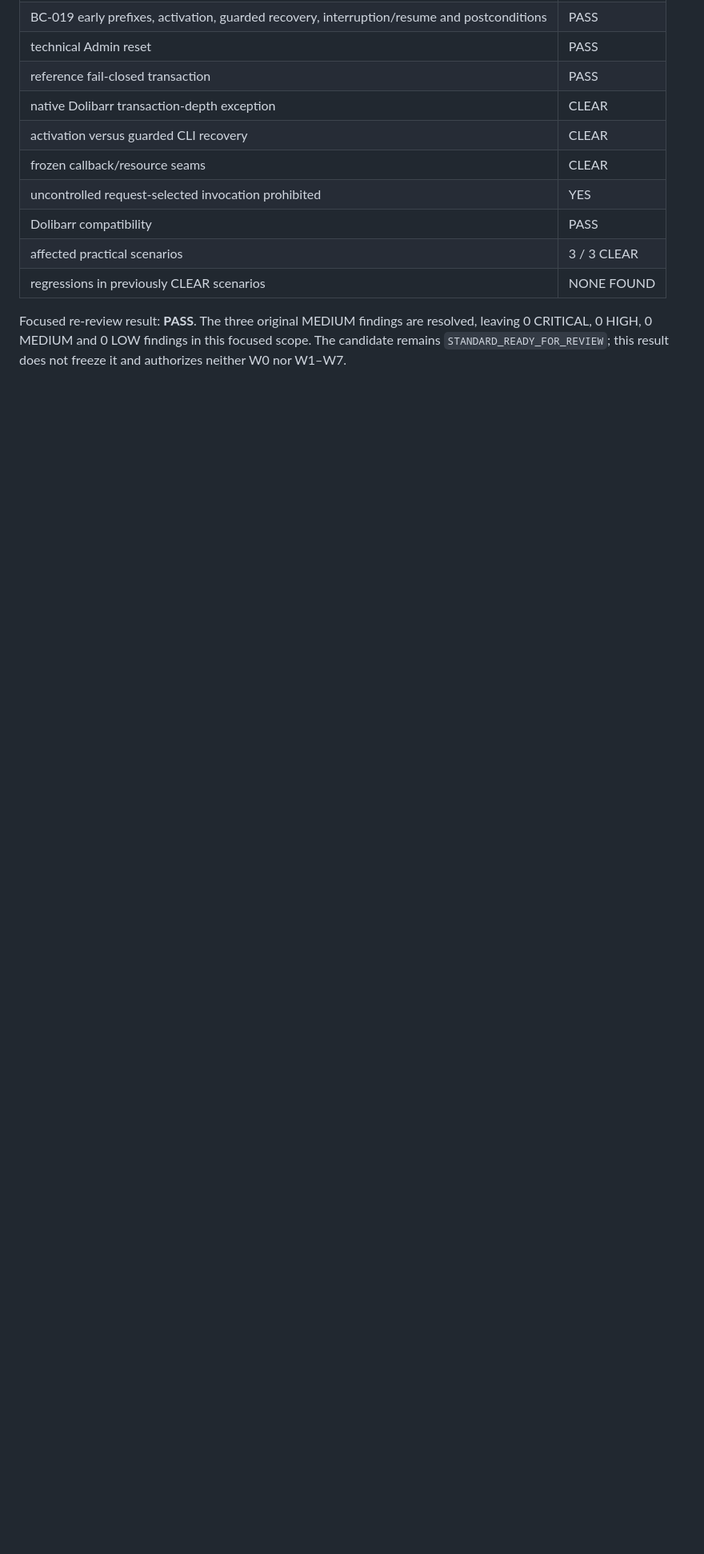
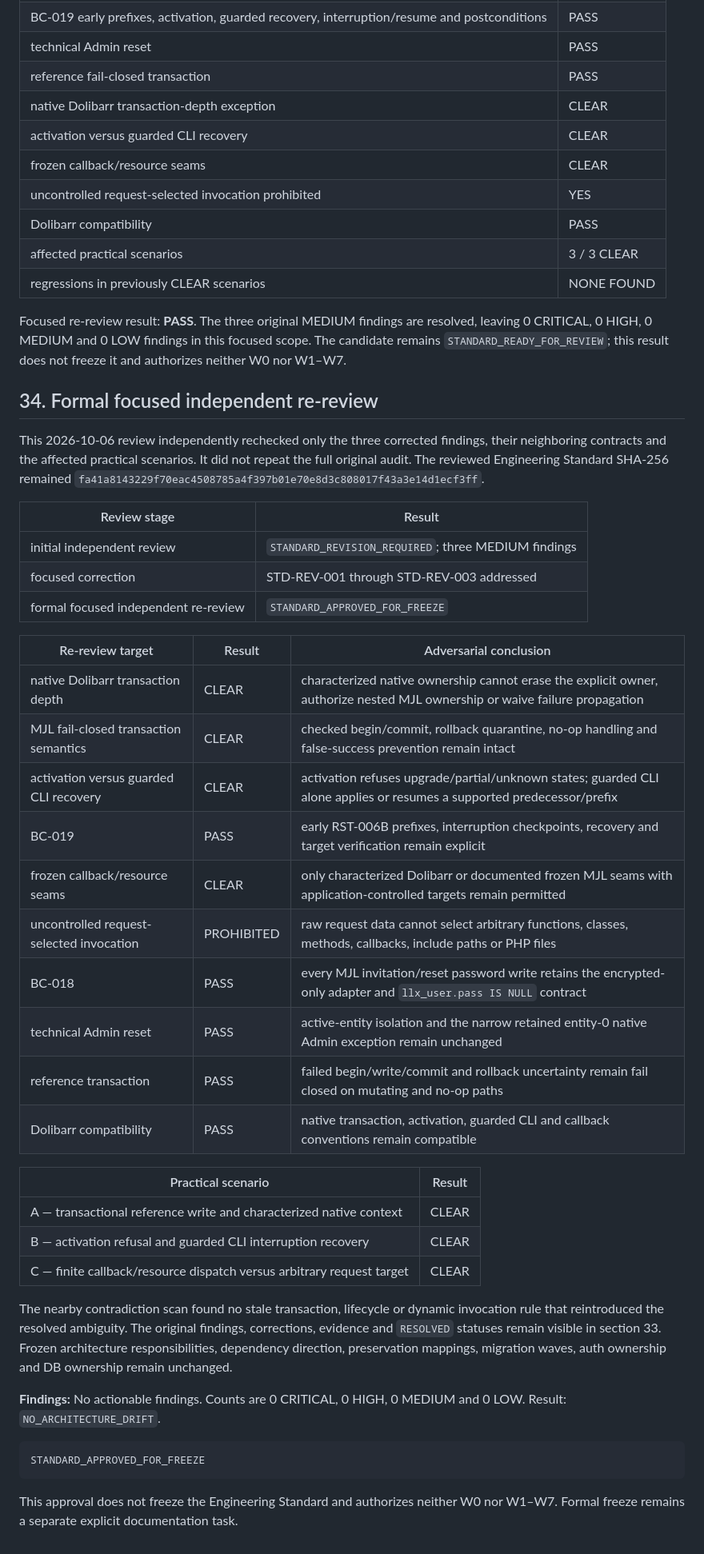
Before and after one commit to harlick-b/mjl-dolibarr-poc, a Markdown page: docs/mjl-engineering-standard-v1-review.md, the part around one of its changes. Shown at 80% size. Drawn GitHub-style; blank space fills up the shorter version.

Commit message:
docs(mjl): approve engineering standard for freeze

````diff
--- a/docs/mjl-engineering-standard-v1-review.md
+++ b/docs/mjl-engineering-standard-v1-review.md
@@ -420,3 +420,53 @@ Focused re-review result: **PASS**. The three original MEDIUM findings are
 resolved, leaving 0 CRITICAL, 0 HIGH, 0 MEDIUM and 0 LOW findings in this
 focused scope. The candidate remains `STANDARD_READY_FOR_REVIEW`; this result
 does not freeze it and authorizes neither W0 nor W1–W7.
+
+## 34. Formal focused independent re-review
+
+This 2026-10-06 review independently rechecked only the three corrected
+findings, their neighboring contracts and the affected practical scenarios. It
+did not repeat the full original audit. The reviewed Engineering Standard
+SHA-256 remained
+`fa41a8143229f70eac4508785a4f397b01e70e8d3c808017f43a3e14d1ecf3ff`.
+
+| Review stage | Result |
+| --- | --- |
+| initial independent review | `STANDARD_REVISION_REQUIRED`; three MEDIUM findings |
+| focused correction | STD-REV-001 through STD-REV-003 addressed |
+| formal focused independent re-review | `STANDARD_APPROVED_FOR_FREEZE` |
+
+| Re-review target | Result | Adversarial conclusion |
+| --- | --- | --- |
+| native Dolibarr transaction depth | CLEAR | characterized native ownership cannot erase the explicit owner, authorize nested MJL ownership or waive failure propagation |
+| MJL fail-closed transaction semantics | CLEAR | checked begin/commit, rollback quarantine, no-op handling and false-success prevention remain intact |
+| activation versus guarded CLI recovery | CLEAR | activation refuses upgrade/partial/unknown states; guarded CLI alone applies or resumes a supported predecessor/prefix |
+| BC-019 | PASS | early RST-006B prefixes, interruption checkpoints, recovery and target verification remain explicit |
+| frozen callback/resource seams | CLEAR | only characterized Dolibarr or documented frozen MJL seams with application-controlled targets remain permitted |
+| uncontrolled request-selected invocation | PROHIBITED | raw request data cannot select arbitrary functions, classes, methods, callbacks, include paths or PHP files |
+| BC-018 | PASS | every MJL invitation/reset password write retains the encrypted-only adapter and `llx_user.pass IS NULL` contract |
+| technical Admin reset | PASS | active-entity isolation and the narrow retained entity-0 native Admin exception remain unchanged |
+| reference transaction | PASS | failed begin/write/commit and rollback uncertainty remain fail closed on mutating and no-op paths |
+| Dolibarr compatibility | PASS | native transaction, activation, guarded CLI and callback conventions remain compatible |
+
+| Practical scenario | Result |
+| --- | --- |
+| A — transactional reference write and characterized native context | CLEAR |
+| B — activation refusal and guarded CLI interruption recovery | CLEAR |
+| C — finite callback/resource dispatch versus arbitrary request target | CLEAR |
+
+The nearby contradiction scan found no stale transaction, lifecycle or dynamic
+invocation rule that reintroduced the resolved ambiguity. The original
+findings, corrections, evidence and `RESOLVED` statuses remain visible in
+section 33. Frozen architecture responsibilities, dependency direction,
+preservation mappings, migration waves, auth ownership and DB ownership remain
+unchanged.
+
+**Findings:** No actionable findings. Counts are 0 CRITICAL, 0 HIGH, 0 MEDIUM
+and 0 LOW. Result: `NO_ARCHITECTURE_DRIFT`.
+
+```text
+STANDARD_APPROVED_FOR_FREEZE
+```
+
+This approval does not freeze the Engineering Standard and authorizes neither
+W0 nor W1–W7. Formal freeze remains a separate explicit documentation task.
````
Also changed, not shown: other parts of docs/mjl-engineering-standard-v1-review.md (+2 -2 lines), docs/mjl-authoritative-decisions.md (+1 -1 lines).
